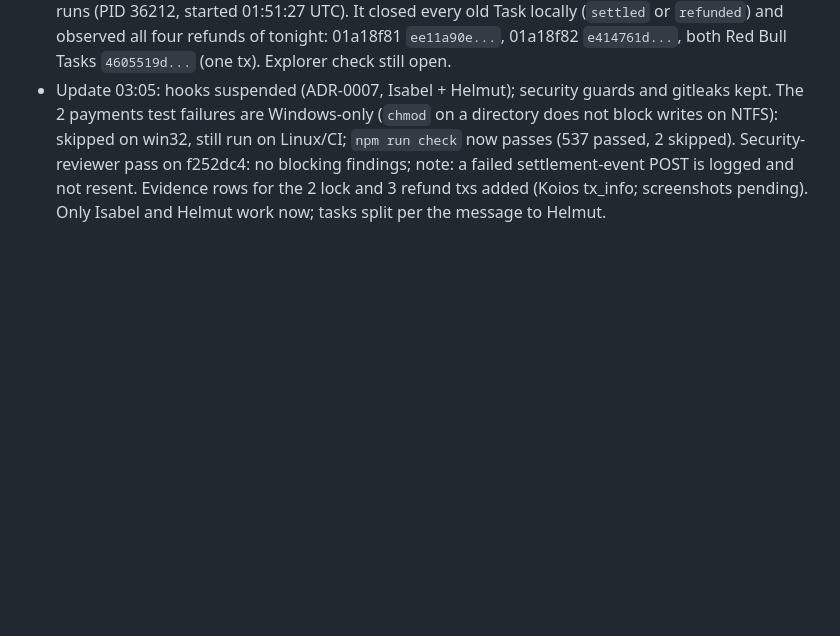
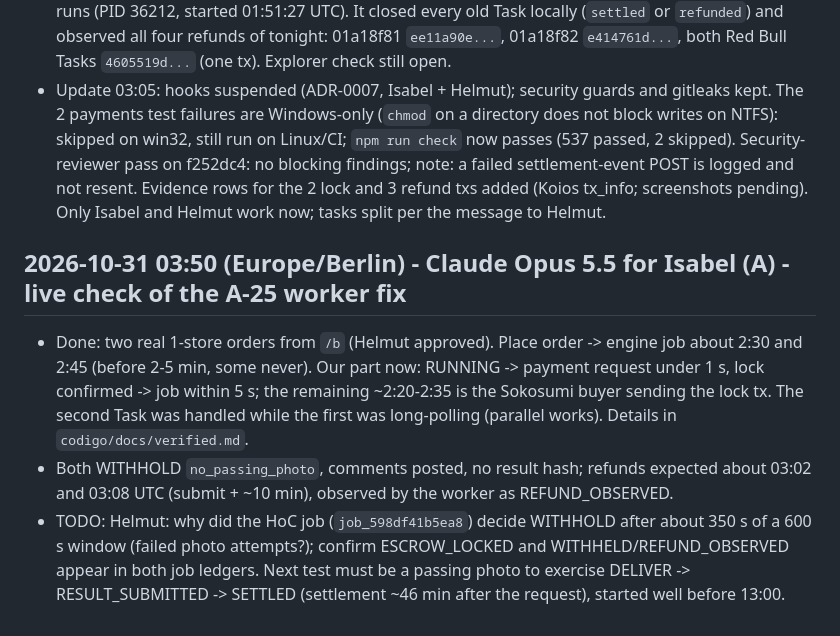
Before and after one commit to helmutkurk/shelfie, a Markdown page: docs/ai-log.md, the part around the change. GitHub-like rendering; blank space fills up the shorter version.

Commit message:
docs: live timings after the A-25 worker fix, two real orders (A-25)
Co-Authored-By: Claude Opus 5.5 <noreply@anthropic.com>

```diff
--- a/docs/ai-log.md
+++ b/docs/ai-log.md
@@ -341,3 +341,8 @@ Rules: do not edit old entries (correct with a new entry); no secrets or mnemoni
 - Handoff: branch `dev`, commit local, not pushed. Next command: `cd codigo/apps/shell/starter && npm run worker`, then watch the "Stage" lines for the next Task.
 - Update 02:55: old workers 32976 and 42620 stopped (Isabel's go). One worker with the new code runs (PID 36212, started 01:51:27 UTC). It closed every old Task locally (`settled` or `refunded`) and observed all four refunds of tonight: 01a18f81 `ee11a90e...`, 01a18f82 `e414761d...`, both Red Bull Tasks `4605519d...` (one tx). Explorer check still open.
 - Update 03:05: hooks suspended (ADR-0007, Isabel + Helmut); security guards and gitleaks kept. The 2 payments test failures are Windows-only (`chmod` on a directory does not block writes on NTFS): skipped on win32, still run on Linux/CI; `npm run check` now passes (537 passed, 2 skipped). Security-reviewer pass on f252dc4: no blocking findings; note: a failed settlement-event POST is logged and not resent. Evidence rows for the 2 lock and 3 refund txs added (Koios tx_info; screenshots pending). Only Isabel and Helmut work now; tasks split per the message to Helmut.
+
+## 2026-10-31 03:50 (Europe/Berlin) - Claude Opus 5.5 for Isabel (A) - live check of the A-25 worker fix
+- Done: two real 1-store orders from `/b` (Helmut approved). Place order -> engine job about 2:30 and 2:45 (before 2-5 min, some never). Our part now: RUNNING -> payment request under 1 s, lock confirmed -> job within 5 s; the remaining ~2:20-2:35 is the Sokosumi buyer sending the lock tx. The second Task was handled while the first was long-polling (parallel works). Details in `codigo/docs/verified.md`.
+- Both WITHHOLD `no_passing_photo`, comments posted, no result hash; refunds expected about 03:02 and 03:08 UTC (submit + ~10 min), observed by the worker as REFUND_OBSERVED.
+- TODO: Helmut: why did the HoC job (`job_598df41b5ea8`) decide WITHHOLD after about 350 s of a 600 s window (failed photo attempts?); confirm ESCROW_LOCKED and WITHHELD/REFUND_OBSERVED appear in both job ledgers. Next test must be a passing photo to exercise DELIVER -> RESULT_SUBMITTED -> SETTLED (settlement ~46 min after the request), started well before 13:00.
```
Also changed, not shown: codigo/docs/verified.md (+1 -0 lines).
